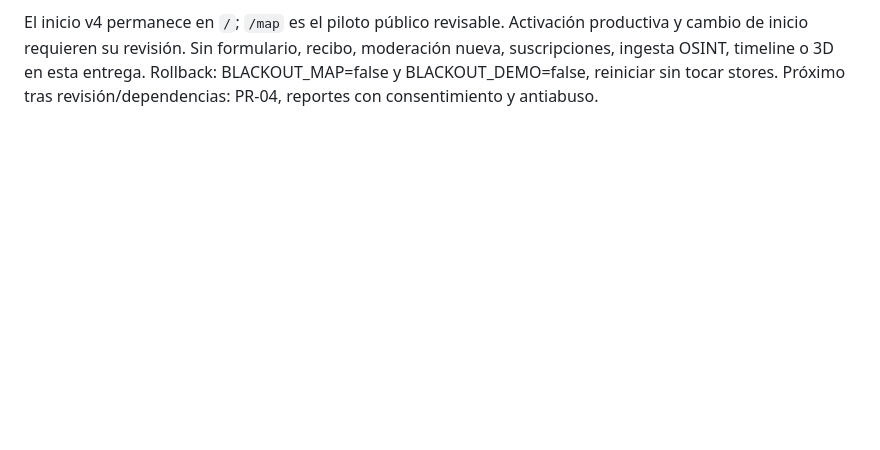
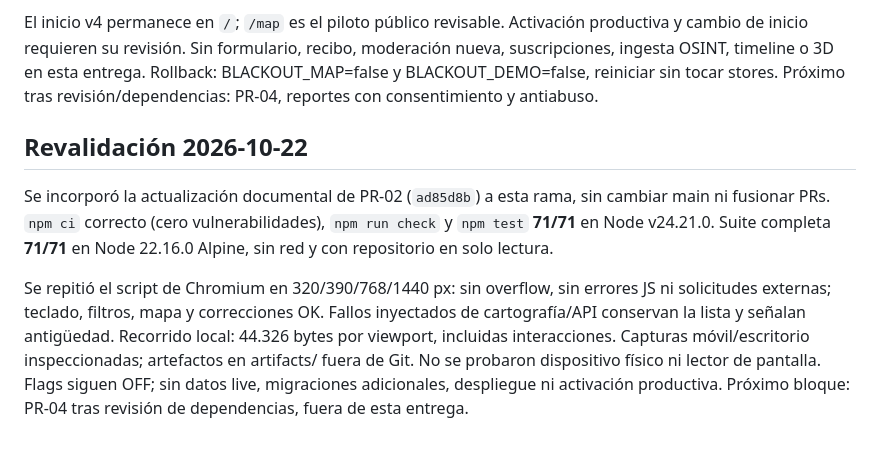
Before and after one commit to tuxevil/aegis, a Markdown page: docs/verification/aegis-5-pr-03.md, the part around the change. GitHub-like rendering; blank space fills up the shorter version.

Commit message:
docs: record PR-03 browser revalidation

```diff
--- a/docs/verification/aegis-5-pr-03.md
+++ b/docs/verification/aegis-5-pr-03.md
@@ -124,3 +124,19 @@ productiva y cambio de inicio requieren su revisión. Sin formulario, recibo,
 moderación nueva, suscripciones, ingesta OSINT, timeline o 3D en esta entrega.
 Rollback: BLACKOUT_MAP=false y BLACKOUT_DEMO=false, reiniciar sin tocar stores.
 Próximo tras revisión/dependencias: PR-04, reportes con consentimiento y antiabuso.
+
+## Revalidación 2026-10-22
+
+Se incorporó la actualización documental de PR-02 (`ad85d8b`) a esta rama,
+sin cambiar main ni fusionar PRs. `npm ci` correcto (cero vulnerabilidades),
+`npm run check` y `npm test` **71/71** en Node v24.21.0. Suite completa
+**71/71** en Node 22.16.0 Alpine, sin red y con repositorio en solo lectura.
+
+Se repitió el script de Chromium en 320/390/768/1440 px: sin overflow,
+sin errores JS ni solicitudes externas; teclado, filtros, mapa y correcciones OK.
+Fallos inyectados de cartografía/API conservan la lista y señalan antigüedad.
+Recorrido local: 44.326 bytes por viewport, incluidas interacciones.
+Capturas móvil/escritorio inspeccionadas; artefactos en artifacts/ fuera de Git.
+No se probaron dispositivo físico ni lector de pantalla. Flags siguen OFF;
+sin datos live, migraciones adicionales, despliegue ni activación productiva.
+Próximo bloque: PR-04 tras revisión de dependencias, fuera de esta entrega.
```
